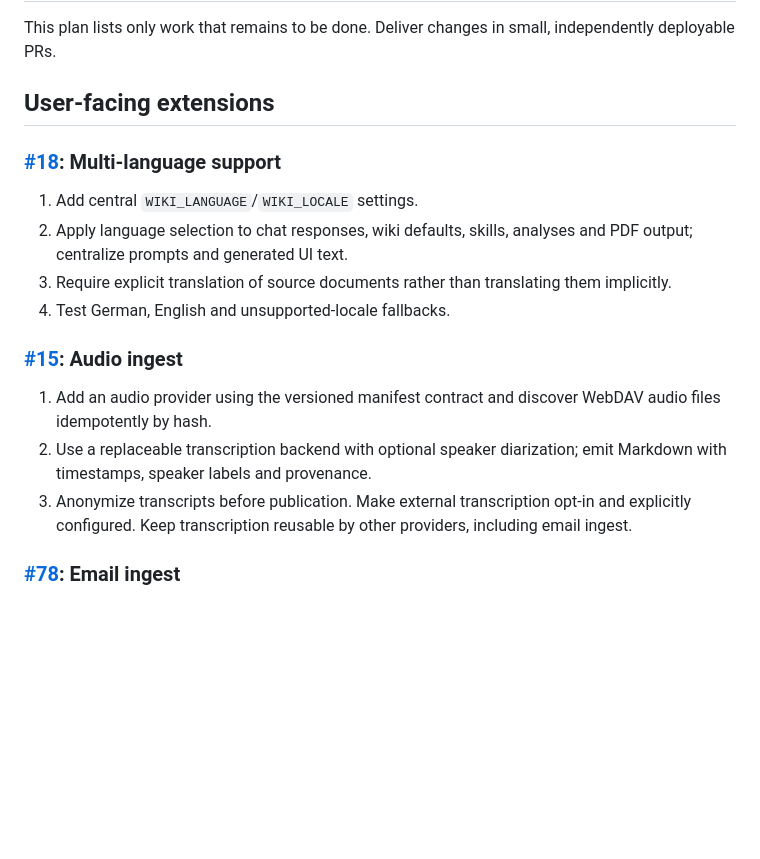
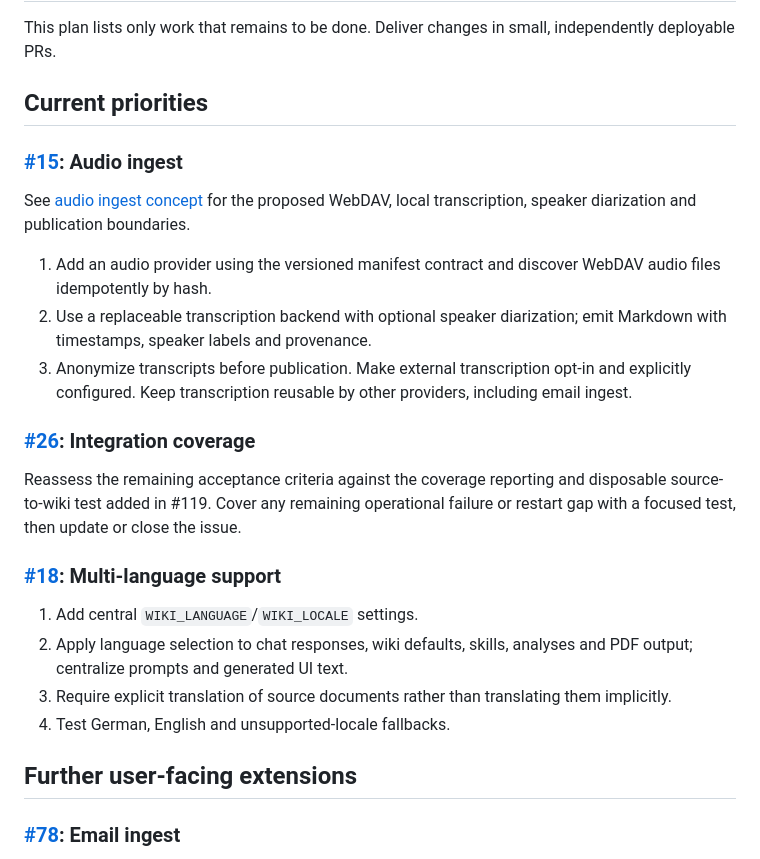
Before and after one commit to mstroppel/karpathy-wiki, a Markdown page: plan.md, the part around the change. Drawn GitHub-style; blank space fills up the shorter version.

```diff
--- a/plan.md
+++ b/plan.md
@@ -3,7 +3,26 @@
 This plan lists only work that remains to be done. Deliver changes in small,
 independently deployable PRs.
 
-## User-facing extensions
+## Current priorities
+
+### [#15](https://github.com/mstroppel/karpathy-wiki/issues/15): Audio ingest
+
+See [audio ingest concept](docs/audio-ingest-concept.md) for the proposed
+WebDAV, local transcription, speaker diarization and publication boundaries.
+
+1. Add an audio provider using the versioned manifest contract and discover
+   WebDAV audio files idempotently by hash.
+2. Use a replaceable transcription backend with optional speaker diarization;
+   emit Markdown with timestamps, speaker labels and provenance.
+3. Anonymize transcripts before publication. Make external transcription
+   opt-in and explicitly configured. Keep transcription reusable by other
+   providers, including email ingest.
+
+### [#26](https://github.com/mstroppel/karpathy-wiki/issues/26): Integration coverage
+
+Reassess the remaining acceptance criteria against the coverage reporting and
+disposable source-to-wiki test added in #119. Cover any remaining operational
+failure or restart gap with a focused test, then update or close the issue.
 
 ### [#18](https://github.com/mstroppel/karpathy-wiki/issues/18): Multi-language support
 
@@ -14,15 +33,7 @@ independently deployable PRs.
    them implicitly.
 4. Test German, English and unsupported-locale fallbacks.
 
-### [#15](https://github.com/mstroppel/karpathy-wiki/issues/15): Audio ingest
-
-1. Add an audio provider using the versioned manifest contract and discover
-   WebDAV audio files idempotently by hash.
-2. Use a replaceable transcription backend with optional speaker diarization;
-   emit Markdown with timestamps, speaker labels and provenance.
-3. Anonymize transcripts before publication. Make external transcription
-   opt-in and explicitly configured. Keep transcription reusable by other
-   providers, including email ingest.
+## Further user-facing extensions
 
 ### [#78](https://github.com/mstroppel/karpathy-wiki/issues/78): Email ingest
 
```
Also changed, not shown: docs/audio-ingest-concept.md (added, +134 -0 lines).
